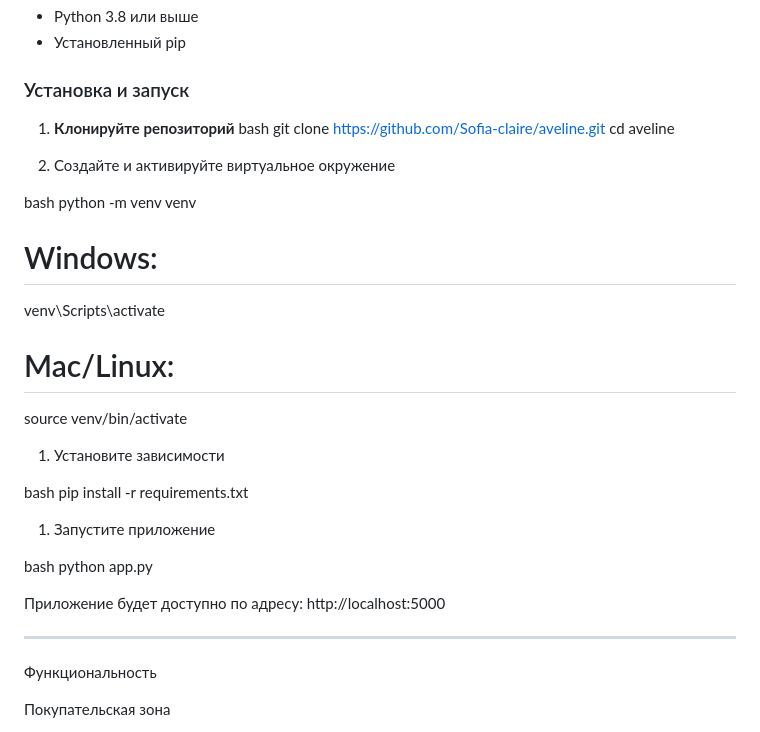
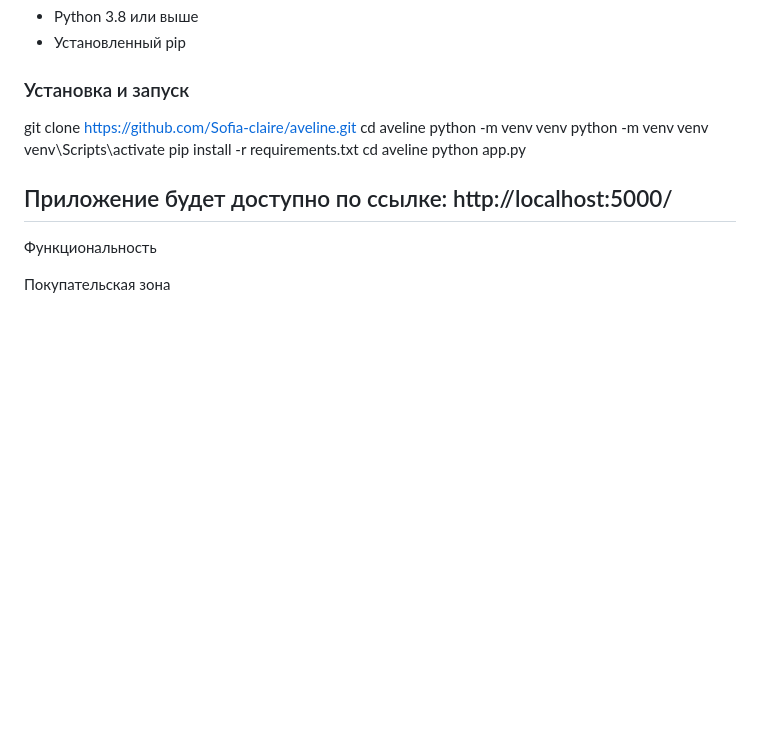
Before and after one commit to Sofia-claire/aveline, a Markdown page: README.md, the part around the change. GitHub-like rendering; blank space fills up the shorter version.

```diff
--- a/README.md
+++ b/README.md
@@ -19,32 +19,17 @@ AVELINE - Интернет-магазин одежды
 
 ### Установка и запуск
 
-1. **Клонируйте репозиторий**
-bash
 git clone https://github.com/Sofia-claire/aveline.git
 cd aveline
-
-1. Создайте и активируйте виртуальное окружение
-
-bash
 python -m venv venv
-# Windows:
+python -m venv venv
 venv\Scripts\activate
-# Mac/Linux:
-source venv/bin/activate
-
-1. Установите зависимости
-
-bash
 pip install -r requirements.txt
-
-1. Запустите приложение
-
-bash
+cd aveline
 python app.py
 
-Приложение будет доступно по адресу: http://localhost:5000
 
+Приложение будет доступно по ссылке: http://localhost:5000/
 ---
 
  Функциональность
```
